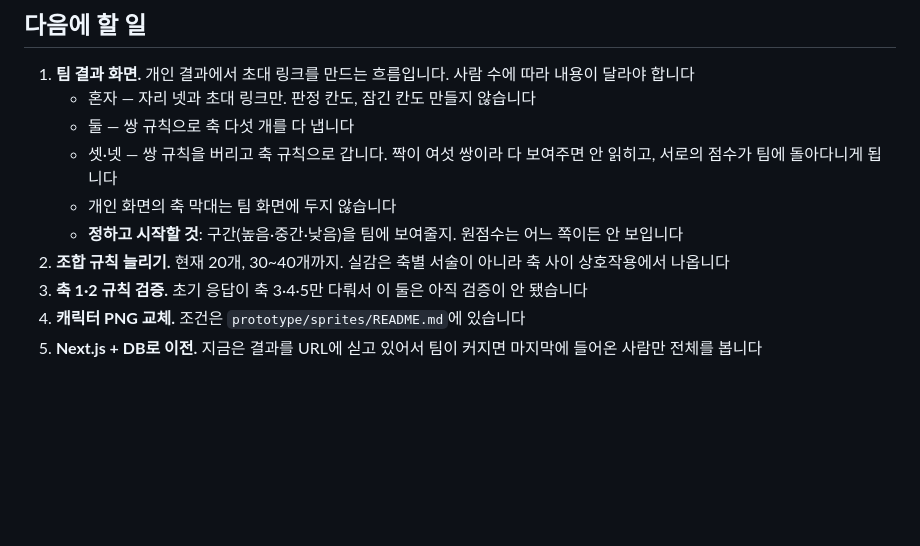
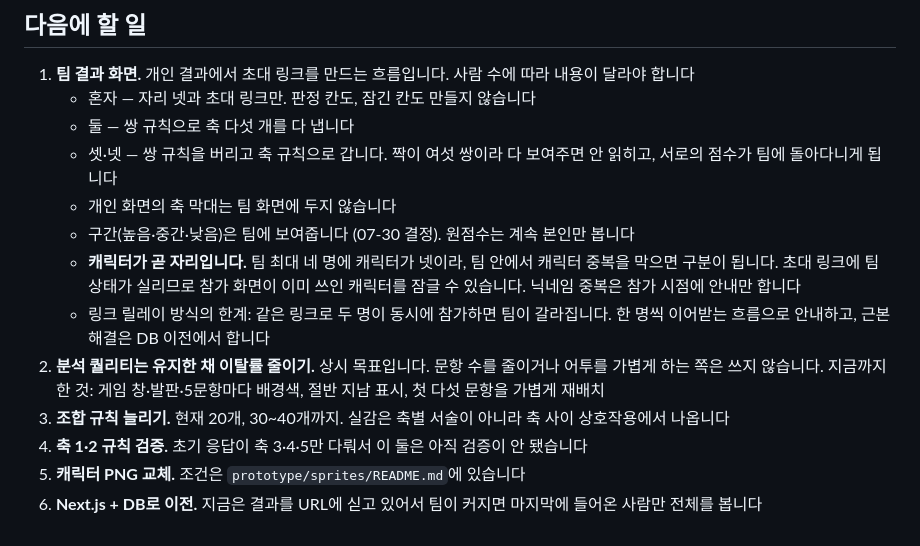
Before and after one commit to Dearkimm/cowork-type-test, a Markdown page: CLAUDE.md, the part around the change. GitHub-like rendering; blank space fills up the shorter version.

Commit message:
팀 화면 결정 사항을 CLAUDE.md 에 기록
구간은 팀에 보여준다. 캐릭터가 곧 자리라 팀 안 중복을 막는다.
이탈률 줄이기를 상시 목표로 올렸다.

Co-Authored-By: Claude Opus 5 (1M context) <noreply@anthropic.com>

```diff
--- a/CLAUDE.md
+++ b/CLAUDE.md
@@ -65,8 +65,11 @@
    - 둘 — 쌍 규칙으로 축 다섯 개를 다 냅니다
    - 셋·넷 — 쌍 규칙을 버리고 축 규칙으로 갑니다. 짝이 여섯 쌍이라 다 보여주면 안 읽히고, 서로의 점수가 팀에 돌아다니게 됩니다
    - 개인 화면의 축 막대는 팀 화면에 두지 않습니다
-   - **정하고 시작할 것**: 구간(높음·중간·낮음)을 팀에 보여줄지. 원점수는 어느 쪽이든 안 보입니다
-2. **조합 규칙 늘리기.** 현재 20개, 30~40개까지. 실감은 축별 서술이 아니라 축 사이 상호작용에서 나옵니다
-3. **축 1·2 규칙 검증.** 초기 응답이 축 3·4·5만 다뤄서 이 둘은 아직 검증이 안 됐습니다
-4. **캐릭터 PNG 교체.** 조건은 `prototype/sprites/README.md`에 있습니다
-5. **Next.js + DB로 이전.** 지금은 결과를 URL에 싣고 있어서 팀이 커지면 마지막에 들어온 사람만 전체를 봅니다
+   - 구간(높음·중간·낮음)은 팀에 보여줍니다 (07-30 결정). 원점수는 계속 본인만 봅니다
+   - **캐릭터가 곧 자리입니다.** 팀 최대 네 명에 캐릭터가 넷이라, 팀 안에서 캐릭터 중복을 막으면 구분이 됩니다. 초대 링크에 팀 상태가 실리므로 참가 화면이 이미 쓰인 캐릭터를 잠글 수 있습니다. 닉네임 중복은 참가 시점에 안내만 합니다
+   - 링크 릴레이 방식의 한계: 같은 링크로 두 명이 동시에 참가하면 팀이 갈라집니다. 한 명씩 이어받는 흐름으로 안내하고, 근본 해결은 DB 이전에서 합니다
+2. **분석 퀄리티는 유지한 채 이탈률 줄이기.** 상시 목표입니다. 문항 수를 줄이거나 어투를 가볍게 하는 쪽은 쓰지 않습니다. 지금까지 한 것: 게임 창·발판·5문항마다 배경색, 절반 지남 표시, 첫 다섯 문항을 가볍게 재배치
+3. **조합 규칙 늘리기.** 현재 20개, 30~40개까지. 실감은 축별 서술이 아니라 축 사이 상호작용에서 나옵니다
+4. **축 1·2 규칙 검증.** 초기 응답이 축 3·4·5만 다뤄서 이 둘은 아직 검증이 안 됐습니다
+5. **캐릭터 PNG 교체.** 조건은 `prototype/sprites/README.md`에 있습니다
+6. **Next.js + DB로 이전.** 지금은 결과를 URL에 싣고 있어서 팀이 커지면 마지막에 들어온 사람만 전체를 봅니다
```
